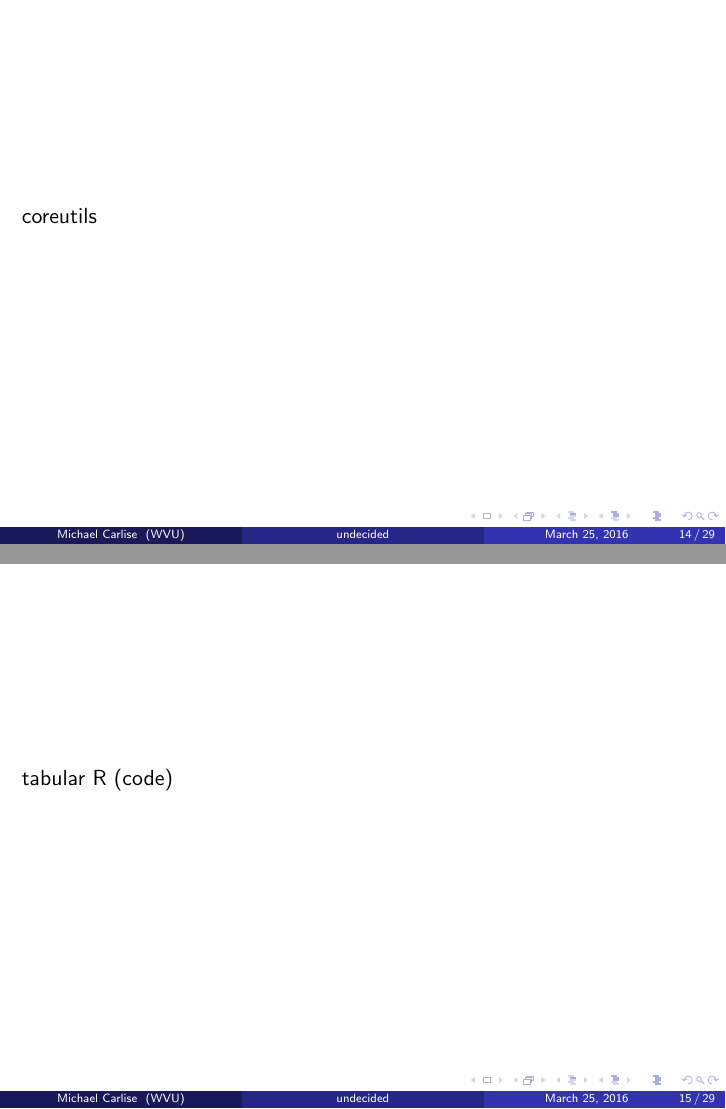
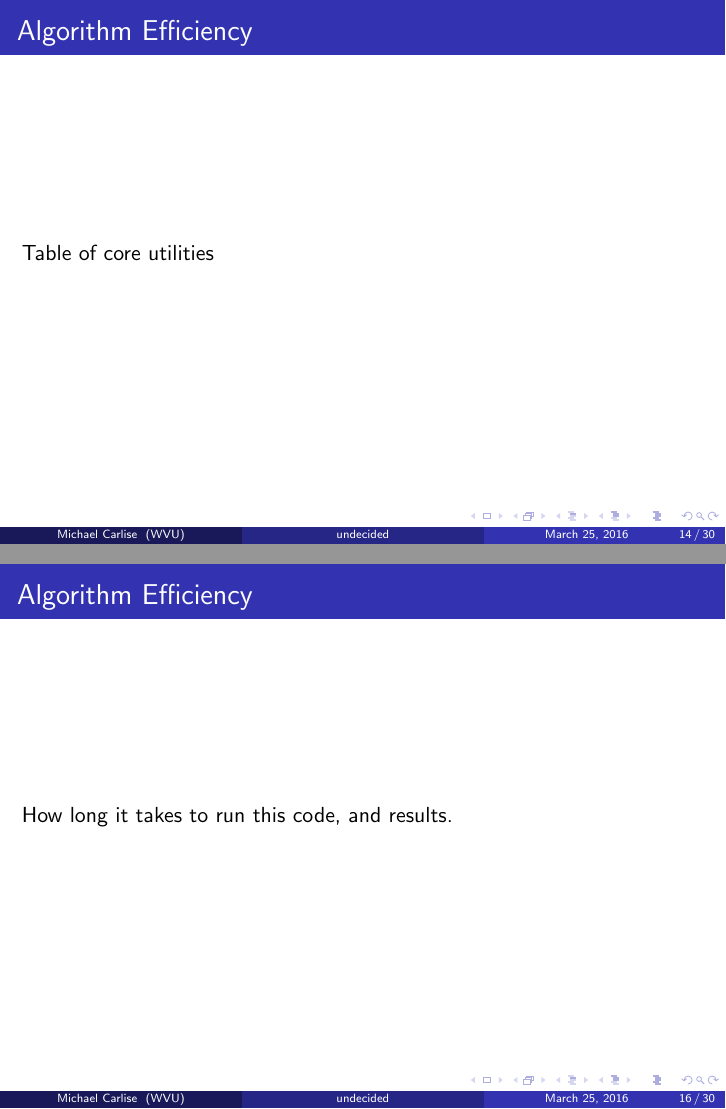
Before and after one commit to WVUHPC/2016-bigData, LaTeX slides (src/main.tex, which reads src/divisions/distributed/algorithm/outline.tex): pages 14 and 15 of 29 before the commit and pages 14 and 16 of 30 after it, joined at a grey line. Compiled offline with pdfLaTeX.

Commit message:
Tabular R code example

```diff
--- a/src/divisions/distributed/algorithm/outline.tex
+++ b/src/divisions/distributed/algorithm/outline.tex
@@ -1,15 +1,30 @@
 \begin{frame}
-		coreutils
+		\frametitle{Algorithm Efficiency}
+		Table of core utilities
 \end{frame}
 
 \begin{frame}
-		tabular R (code)
+		\frametitle{Algorithm Efficiency}
+		\begin{figure}
+		\includegraphics[width=0.5\linewidth]{figures/diagrams/tabular/tabularRcode}
+		\end{figure}
 \end{frame}
 
 \begin{frame}
-		modified tabular R (code)
+		\frametitle{Algorithm Efficiency}
+		How long it takes to run this code, and results.
+\end{frame}
+
+\begin{frame}[fragile]
+		\frametitle{Algorithm Efficiency}
+		\begin{verbatim}
+		cat VS09MORT.DUSMCPUB | cut -b 69 |
+		awk '{ if ( $1=="F" ) s = s + 1 }
+		        END { print s, NR-s }'
+		\end{verbatim}
 \end{frame}
 
 \begin{frame}
-		tabular speed and memory setup (figure)
+		\frametitle{Algorithm Efficiency}
+		\Huge{\centerline{5.679 seconds!}}
 \end{frame}
```
Also changed, not shown: src/figures/diagrams/tabular/tabularRcode.png (added), 1 other file.
